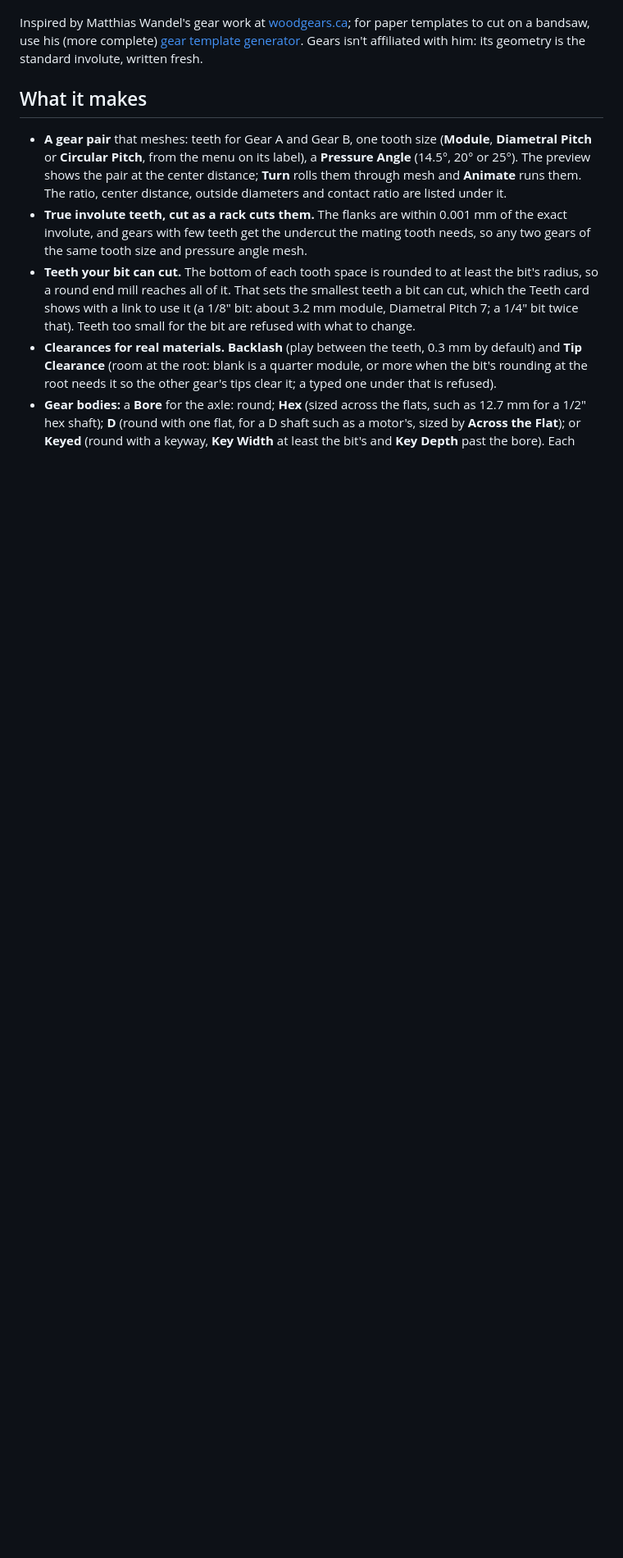
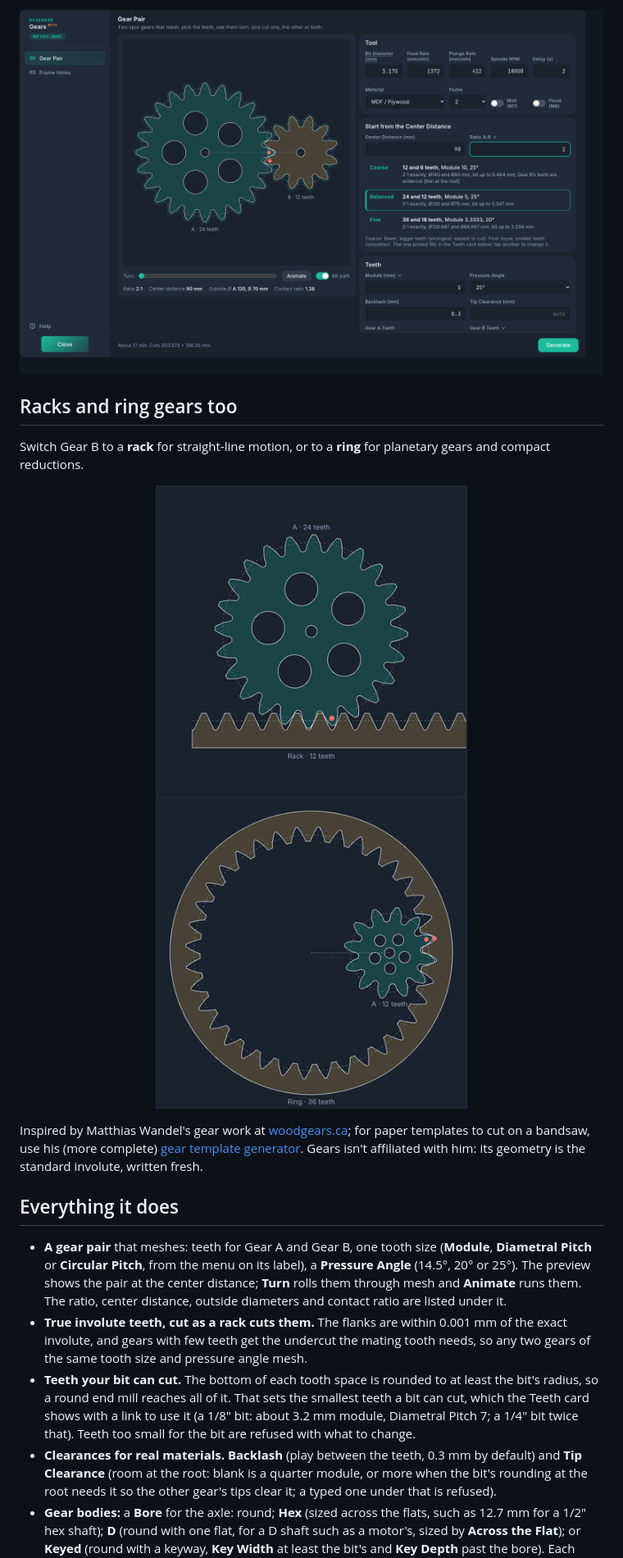
Before and after one commit to tmuka/ncsender-plugin-gears, a Markdown page: README.md, the part around one of its changes. Shown at 82% size. GitHub-like rendering; pictures changed too: docs/dialog.png (added), docs/rack.png (added), docs/ring.png (added); blank space fills up the shorter version.

```diff
--- a/README.md
+++ b/README.md
@@ -6,9 +20,20 @@ gear-ratio demonstrations in plywood, MDF, hardwood, HDPE, acrylic or aluminum.
+![The Gears dialog: a 2:1 pair at 90 mm, with three pairs to choose from](docs/dialog.png)
+
+## Racks and ring gears too
+
+Switch Gear B to a **rack** for straight-line motion, or to a **ring** for planetary gears and
+compact reductions.
+
+<p align="center">
+  <img src="docs/rack.png" width="380" alt="A pinion on a rack">
+  <img src="docs/ring.png" width="380" alt="A pinion inside a ring gear">
+</p>
 
 Inspired by Matthias Wandel's gear work at [woodgears.ca](https://woodgears.ca); for paper templates
 to cut on a bandsaw, use his (more complete) [gear template generator](https://woodgears.ca/gear/).
 Gears isn't affiliated with him: its geometry is the standard involute, written fresh.
 
-## What it makes
+## Everything it does
 
 - **A gear pair** that meshes: teeth for Gear A and Gear B, one tooth size (**Module**, **Diametral
   Pitch** or **Circular Pitch**, from the menu on its label), a **Pressure Angle** (14.5°, 20° or 25°).
```
Also changed, not shown: other parts of README.md (+17 -3 lines), docs/gears-turning.gif (added).
